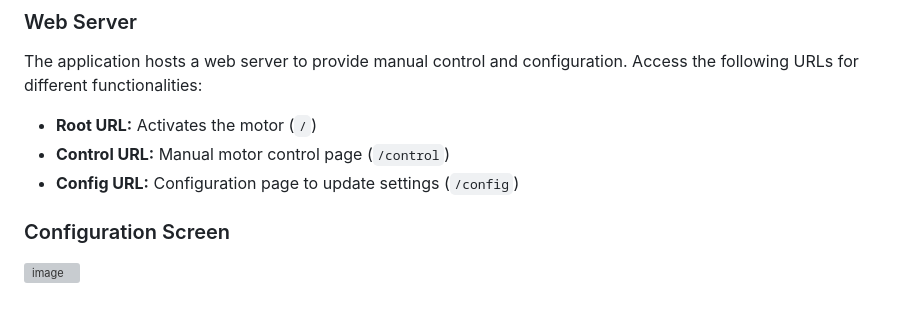
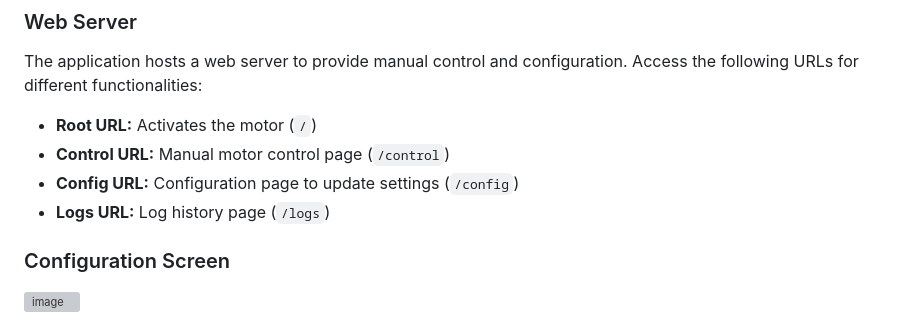
Before and after one commit to t0nyz0/Bambu-Poop-Conveyor-ESP32, a Markdown page: README.md, the part around one of its changes. GitHub-like rendering; grey boxes are pictures that could not be loaded.

```diff
--- a/README.md
+++ b/README.md
@@ -92,5 +92,6 @@ The application hosts a web server to provide manual control and configuration.
 - **Root URL:** Activates the motor (`/`)
 - **Control URL:** Manual motor control page (`/control`)
 - **Config URL:** Configuration page to update settings (`/config`)
+- **Logs URL:** Log history page (`/logs`)
 
 ### Configuration Screen
```
Also changed, not shown: other parts of README.md (+3 -1 lines).
